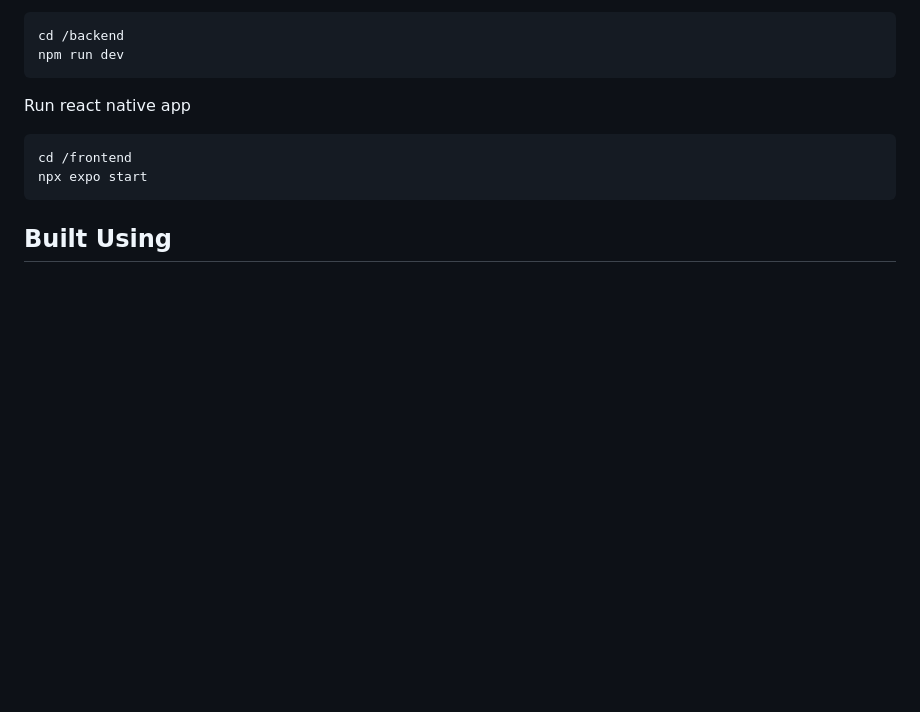
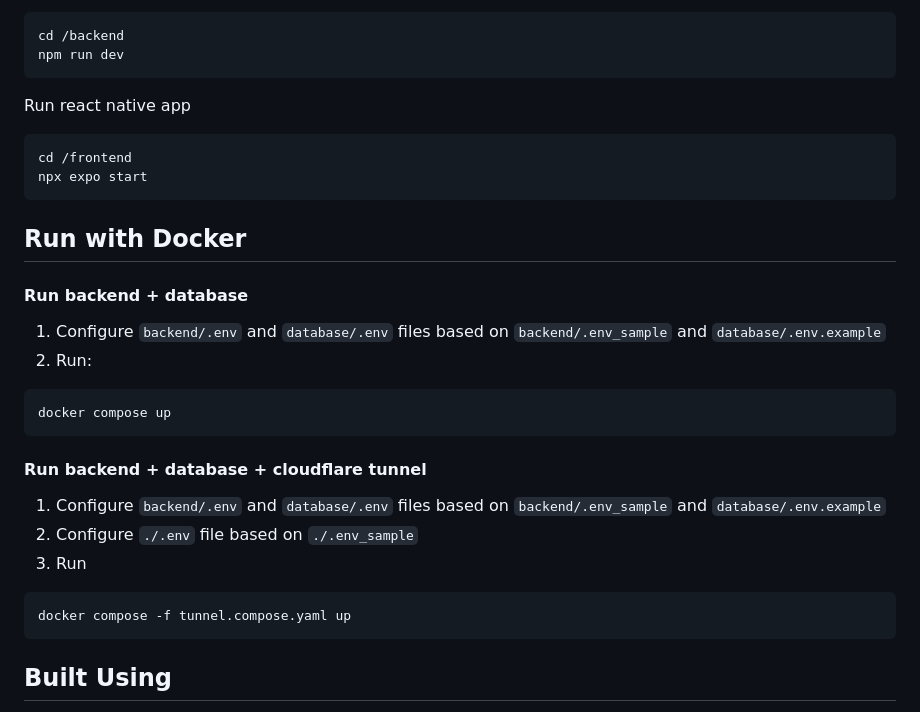
Before and after one commit to bigbadcode1/real-time-music-map, a Markdown page: README.md, the part around the change. GitHub-like rendering; blank space fills up the shorter version.

````diff
--- a/README.md
+++ b/README.md
@@ -115,6 +115,23 @@ Run react native app
 cd /frontend
 npx expo start
 ```
+## Run with Docker
+
+#### Run backend + database
+1. Configure `backend/.env` and `database/.env` files based on `backend/.env_sample` and `database/.env.example`
+2. Run:
+```bash
+docker compose up
+```
+
+#### Run backend + database + cloudflare tunnel
+1. Configure `backend/.env` and `database/.env` files based on `backend/.env_sample` and `database/.env.example`
+2. Configure `./.env` file based on `./.env_sample`
+2. Run
+```
+docker compose -f tunnel.compose.yaml up
+```
+
 ## Built Using
 
 - React Native (Expo)
````
